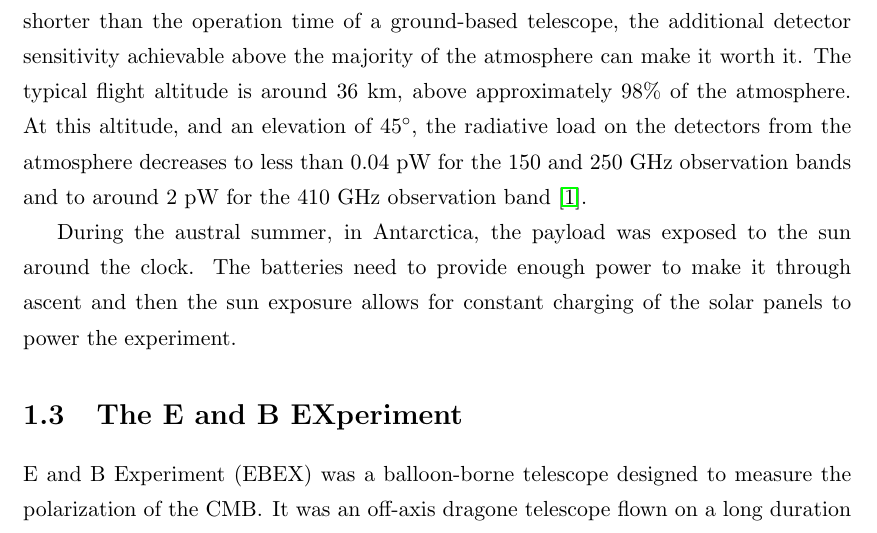
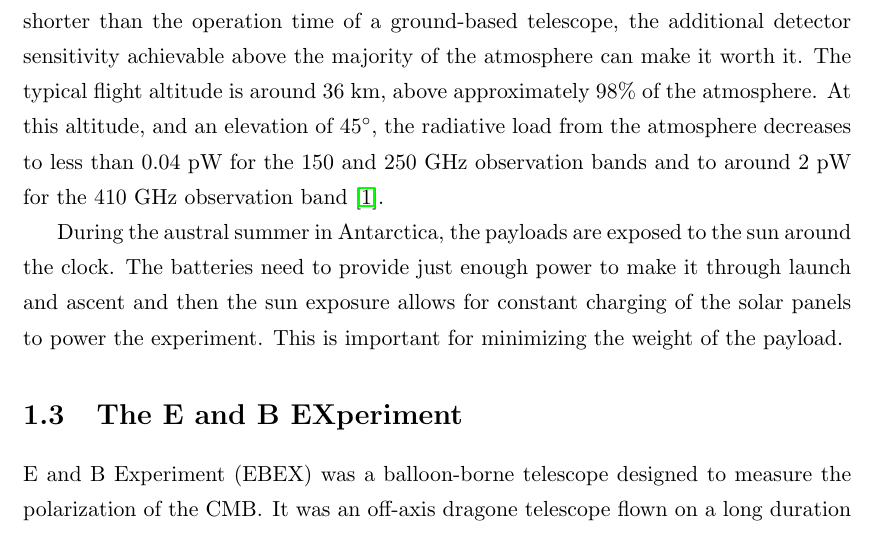
Before and after one commit to kraach/thesis, a LaTeX thesis (thesis_phd.tex, which reads intro.tex): part of page 12 of 73, cut so that both start at the same text. Compiled offline with pdfLaTeX.

Commit message:
few more thing about ldb flights

```diff
--- a/intro.tex
+++ b/intro.tex
@@ -44,13 +44,13 @@ High-altitude balloons are powerful platforms for achieving low budget and fast,
 The average \ac{LDB} flight duration from McMurdo, Antarctica is 10-15~days, and the longest flights have lasted more than 40~days.
 While this is much shorter than the operation time of a ground-based telescope, the additional detector sensitivity achievable above the majority of the atmosphere can make it worth it.
 The typical flight altitude is around 36~km, above approximately 98\% of the atmosphere.
-At this altitude, and an elevation of 45$^\circ$, the radiative load on the detectors from the atmosphere decreases to less than 0.04~pW for the 150 and 250~GHz observation bands and to around 2~pW for the 410~GHz observation band \cite{Bao2015}.
+At this altitude, and an elevation of 45$^\circ$, the radiative load from the atmosphere decreases to less than 0.04~pW for the 150 and 250~GHz observation bands and to around 2~pW for the 410~GHz observation band \cite{Bao2015}.
 %sure would be nice if you could say what it is on the ground and say what is assumed about precipital water vapor
 
-During the austral summer, in Antarctica, the payload was exposed to the sun around the clock.
-The batteries need to provide enough power to make it through ascent and then the sun exposure allows for constant charging of the solar panels to power the experiment.
-
-
+During the austral summer in Antarctica, the payloads are exposed to the sun around the clock.
+The batteries need to provide just enough power to make it through launch and ascent and then the sun exposure allows for constant charging of the solar panels to power the experiment.
+This is important for minimizing the weight of the payload.
+%can you say why you want to minimize the weight of the payload?
 
 %%%%%%%%%%%%%%%%%%%%%%%%%%%%%%%%%%%%%%%%%%%%%%%%%%%%%%%%%%%%%%%%%%%%%%%%%%%%%}}}
 
```
